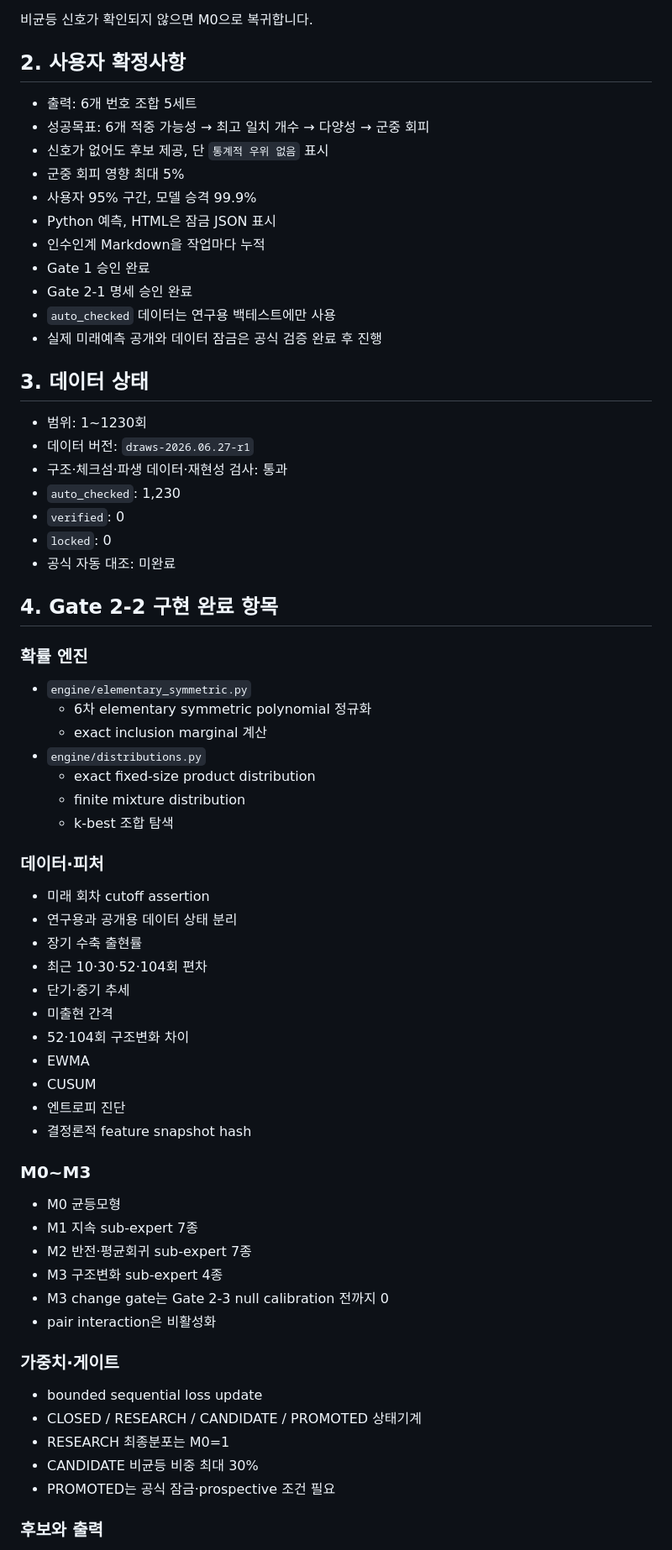
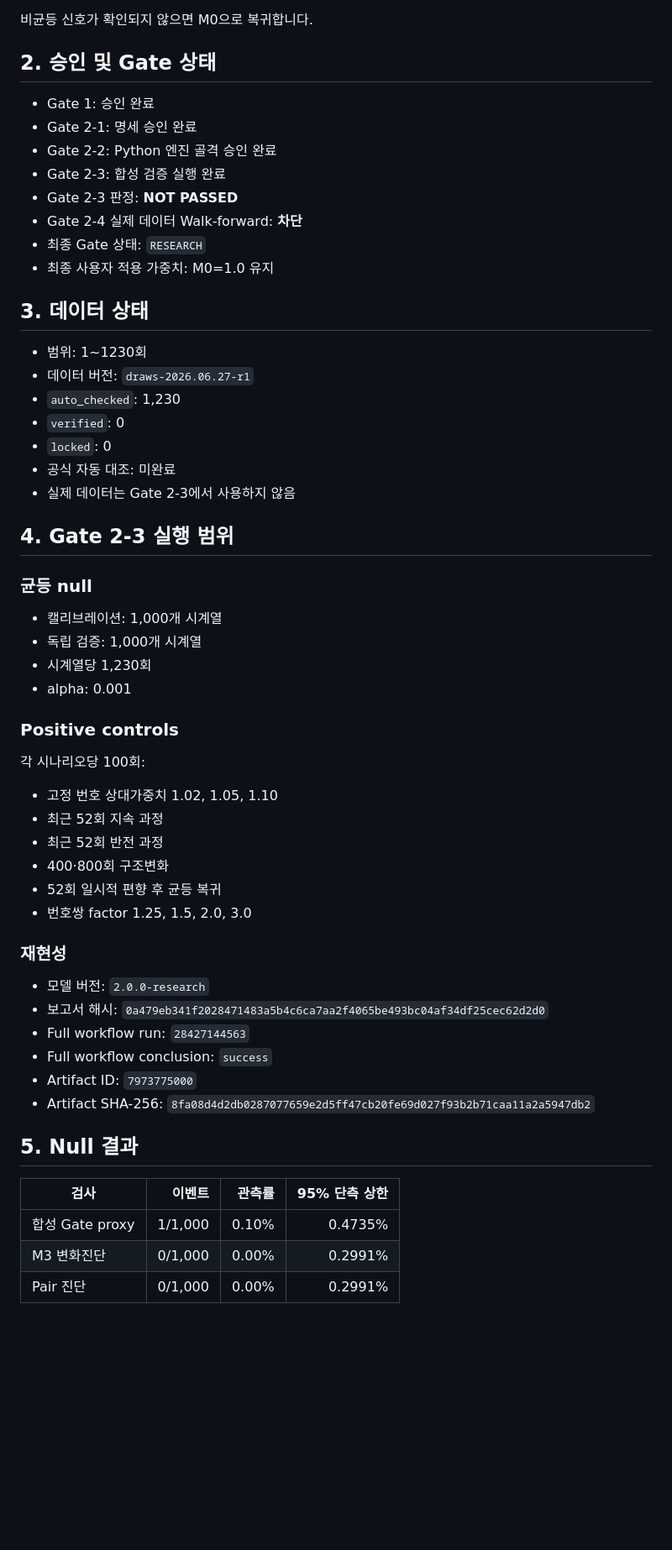
Before and after one commit to dpes31/predictive-algorithm, a Markdown page: handoff/PROJECT_HANDOFF.md, the part around one of its changes. Shown at 84% size. Rendered like a GitHub page; blank space fills up the shorter version.

Commit message:
docs(handoff): record Gate 2-3 failure and block Gate 2-4

```diff
--- a/handoff/PROJECT_HANDOFF.md
+++ b/handoff/PROJECT_HANDOFF.md
@@ -20,72 +20,61 @@
 
 비균등 신호가 확인되지 않으면 M0으로 복귀합니다.
 
-## 2. 사용자 확정사항
+## 2. 승인 및 Gate 상태
 
-- 출력: 6개 번호 조합 5세트
-- 성공목표: 6개 적중 가능성 → 최고 일치 개수 → 다양성 → 군중 회피
-- 신호가 없어도 후보 제공, 단 `통계적 우위 없음` 표시
-- 군중 회피 영향 최대 5%
-- 사용자 95% 구간, 모델 승격 99.9%
-- Python 예측, HTML은 잠금 JSON 표시
-- 인수인계 Markdown을 작업마다 누적
-- Gate 1 승인 완료
-- Gate 2-1 명세 승인 완료
-- `auto_checked` 데이터는 연구용 백테스트에만 사용
-- 실제 미래예측 공개와 데이터 잠금은 공식 검증 완료 후 진행
+- Gate 1: 승인 완료
+- Gate 2-1: 명세 승인 완료
+- Gate 2-2: Python 엔진 골격 승인 완료
+- Gate 2-3: 합성 검증 실행 완료
+- Gate 2-3 판정: **NOT PASSED**
+- Gate 2-4 실제 데이터 Walk-forward: **차단**
+- 최종 Gate 상태: `RESEARCH`
+- 최종 사용자 적용 가중치: M0=1.0 유지
 
 ## 3. 데이터 상태
 
 - 범위: 1~1230회
 - 데이터 버전: `draws-2026.06.27-r1`
-- 구조·체크섬·파생 데이터·재현성 검사: 통과
 - `auto_checked`: 1,230
 - `verified`: 0
 - `locked`: 0
 - 공식 자동 대조: 미완료
+- 실제 데이터는 Gate 2-3에서 사용하지 않음
 
-## 4. Gate 2-2 구현 완료 항목
+## 4. Gate 2-3 실행 범위
 
-### 확률 엔진
+### 균등 null
 
-- `engine/elementary_symmetric.py`
-  - 6차 elementary symmetric polynomial 정규화
-  - exact inclusion marginal 계산
-- `engine/distributions.py`
-  - exact fixed-size product distribution
-  - finite mixture distribution
-  - k-best 조합 탐색
+- 캘리브레이션: 1,000개 시계열
+- 독립 검증: 1,000개 시계열
+- 시계열당 1,230회
+- alpha: 0.001
 
-### 데이터·피처
+### Positive controls
 
-- 미래 회차 cutoff assertion
-- 연구용과 공개용 데이터 상태 분리
-- 장기 수축 출현률
-- 최근 10·30·52·104회 편차
-- 단기·중기 추세
-- 미출현 간격
-- 52·104회 구조변화 차이
-- EWMA
-- CUSUM
-- 엔트로피 진단
-- 결정론적 feature snapshot hash
+각 시나리오당 100회:
 
-### M0~M3
+- 고정 번호 상대가중치 1.02, 1.05, 1.10
+- 최근 52회 지속 과정
+- 최근 52회 반전 과정
+- 400·800회 구조변화
+- 52회 일시적 편향 후 균등 복귀
+- 번호쌍 factor 1.25, 1.5, 2.0, 3.0
 
-- M0 균등모형
-- M1 지속 sub-expert 7종
-- M2 반전·평균회귀 sub-expert 7종
-- M3 구조변화 sub-expert 4종
-- M3 change gate는 Gate 2-3 null calibration 전까지 0
-- pair interaction은 비활성화
+### 재현성
 
-### 가중치·게이트
+- 모델 버전: `2.0.0-research`
+- 보고서 해시: `0a479eb341f2028471483a5b4c6ca7aa2f4065be493bc04af34df25cec62d2d0`
+- Full workflow run: `28427144563`
+- Full workflow conclusion: `success`
+- Artifact ID: `7973775000`
+- Artifact SHA-256: `8fa08d4d2db0287077659e2d5ff47cb20fe69d027f93b2b71caa11a2a5947db2`
 
-- bounded sequential loss update
-- CLOSED / RESEARCH / CANDIDATE / PROMOTED 상태기계
-- RESEARCH 최종분포는 M0=1
-- CANDIDATE 비균등 비중 최대 30%
-- PROMOTED는 공식 잠금·prospective 조건 필요
+## 5. Null 결과
 
-### 후보와 출력
+| 검사 | 이벤트 | 관측률 | 95% 단측 상한 |
+|---|---:|---:|---:|
+| 합성 Gate proxy | 1/1,000 | 0.10% | 0.4735% |
+| M3 변화진단 | 0/1,000 | 0.00% | 0.2991% |
+| Pair 진단 | 0/1,000 | 0.00% | 0.2991% |
 
```
Also changed, not shown: other parts of handoff/PROJECT_HANDOFF.md (+66 -77 lines).
